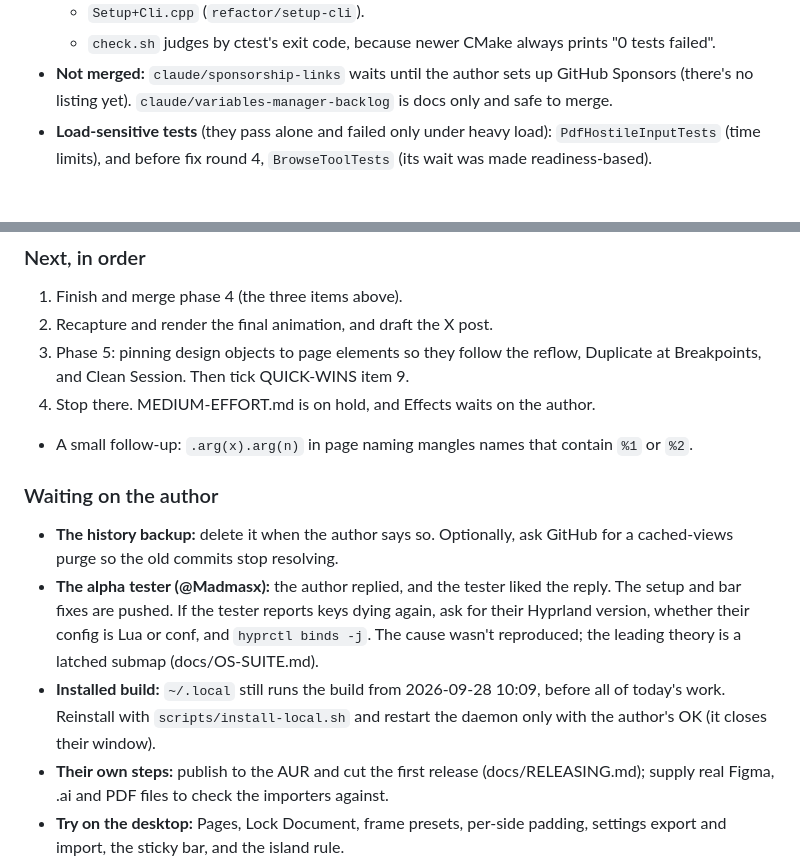
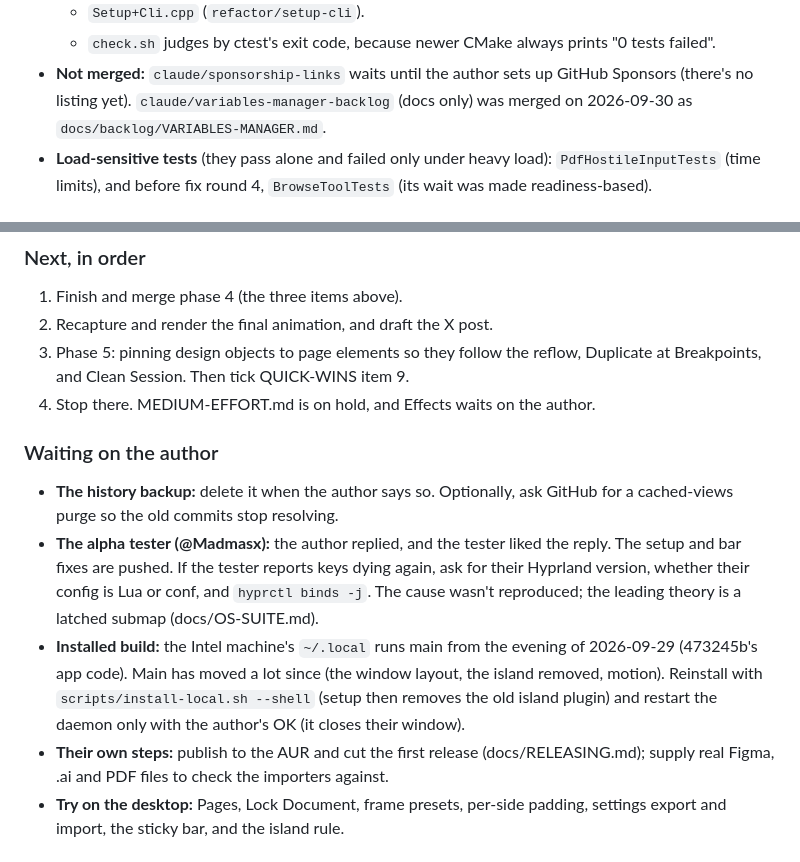
Before and after one commit to iretonsean/Omastrator, a Markdown page: docs/HANDOFF.md, 2 parts joined by grey strips. GitHub-like rendering.

Commit message:
Docs: tick the Qt 6.4 bug, the merged variables backlog, the .arg follow-up and the installed build
Co-Authored-By: Claude Opus 5.5 (1M context) <noreply@anthropic.com>
Claude-Session: https://claude.ai/code/session_01D4Th7rjnvgBUknBFRC8m14

```diff
--- a/docs/HANDOFF.md
+++ b/docs/HANDOFF.md
@@ -52,7 +52,7 @@ here" just below.** Everything under "Earlier notes" is history.
     prints "0 tests failed".
 - **Not merged:** `claude/sponsorship-links` waits until the author sets up
   GitHub Sponsors (there's no listing yet). `claude/variables-manager-backlog`
-  is docs only and safe to merge.
+  (docs only) was merged on 2026-09-30 as `docs/backlog/VARIABLES-MANAGER.md`.
 - **Load-sensitive tests** (they pass alone and failed only under heavy
   load): `PdfHostileInputTests` (time limits), and before fix round 4,
   `BrowseToolTests` (its wait was made readiness-based).
@@ -168,8 +168,6 @@ here" just below.** Everything under "Earlier notes" is history.
    QUICK-WINS item 9.
 4. Stop there. MEDIUM-EFFORT.md is on hold, and Effects waits on the
    author.
-- A small follow-up: `.arg(x).arg(n)` in page naming mangles names that
-  contain `%1` or `%2`.
 
 ### Waiting on the author
 - **The history backup:** delete it when the author says so. Optionally, ask
@@ -179,10 +177,11 @@ here" just below.** Everything under "Earlier notes" is history.
   dying again, ask for their Hyprland version, whether their config is Lua
   or conf, and `hyprctl binds -j`. The cause wasn't reproduced; the leading
   theory is a latched submap (docs/OS-SUITE.md).
-- **Installed build:** `~/.local` still runs the build from 2026-09-28
-  10:09, before all of today's work. Reinstall with
-  `scripts/install-local.sh` and restart the daemon only with the author's OK
-  (it closes their window).
+- **Installed build:** the Intel machine's `~/.local` runs main from the
+  evening of 2026-09-29 (473245b's app code). Main has moved a lot since (the
+  window layout, the island removed, motion). Reinstall with
+  `scripts/install-local.sh --shell` (setup then removes the old island plugin)
+  and restart the daemon only with the author's OK (it closes their window).
 - **Their own steps:** publish to the AUR and cut the first release
   (docs/RELEASING.md); supply real Figma, .ai and PDF files to check the
   importers against.
```
Also changed, not shown: docs/backlog/BUGS.md (+1 -1 lines).
